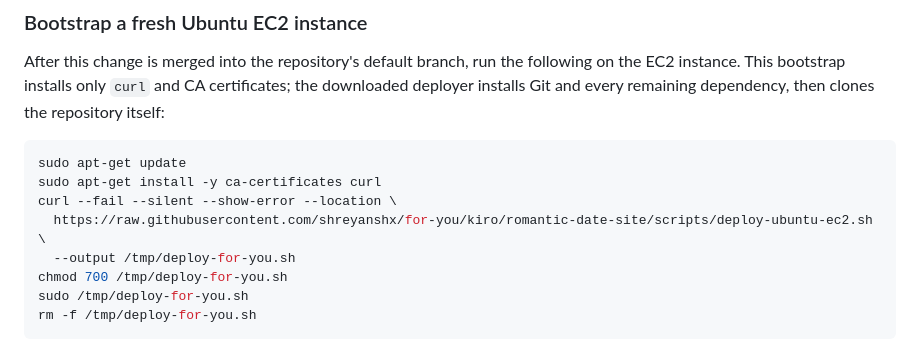
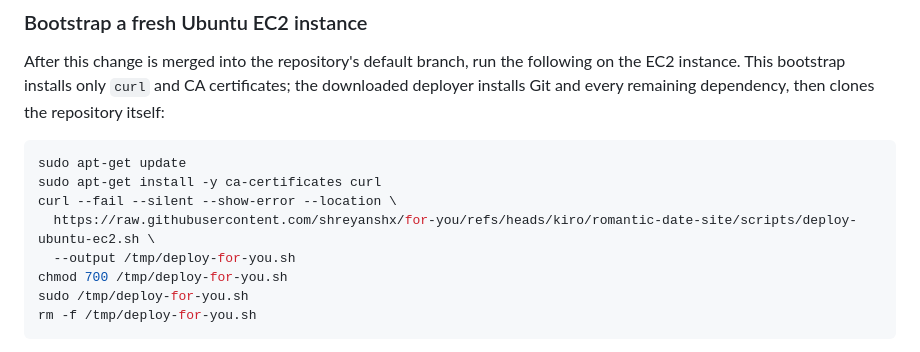
Before and after one commit to shreyanshx/for-you, a Markdown page: README.md, the part around the change. Drawn GitHub-style.

Commit message:
docs: disambiguate raw branch download

```diff
--- a/README.md
+++ b/README.md
@@ -92,7 +92,7 @@ After this change is merged into the repository's default branch, run the follow
 sudo apt-get update
 sudo apt-get install -y ca-certificates curl
 curl --fail --silent --show-error --location \
-  https://raw.githubusercontent.com/shreyanshx/for-you/kiro/romantic-date-site/scripts/deploy-ubuntu-ec2.sh \
+  https://raw.githubusercontent.com/shreyanshx/for-you/refs/heads/kiro/romantic-date-site/scripts/deploy-ubuntu-ec2.sh \
   --output /tmp/deploy-for-you.sh
 chmod 700 /tmp/deploy-for-you.sh
 sudo /tmp/deploy-for-you.sh
```
